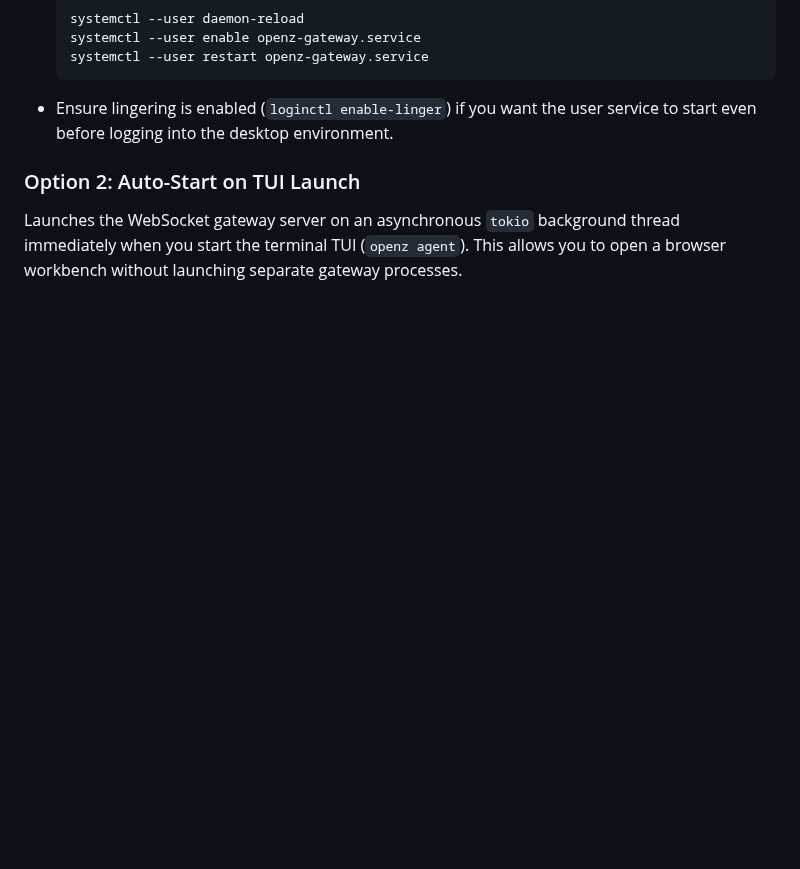
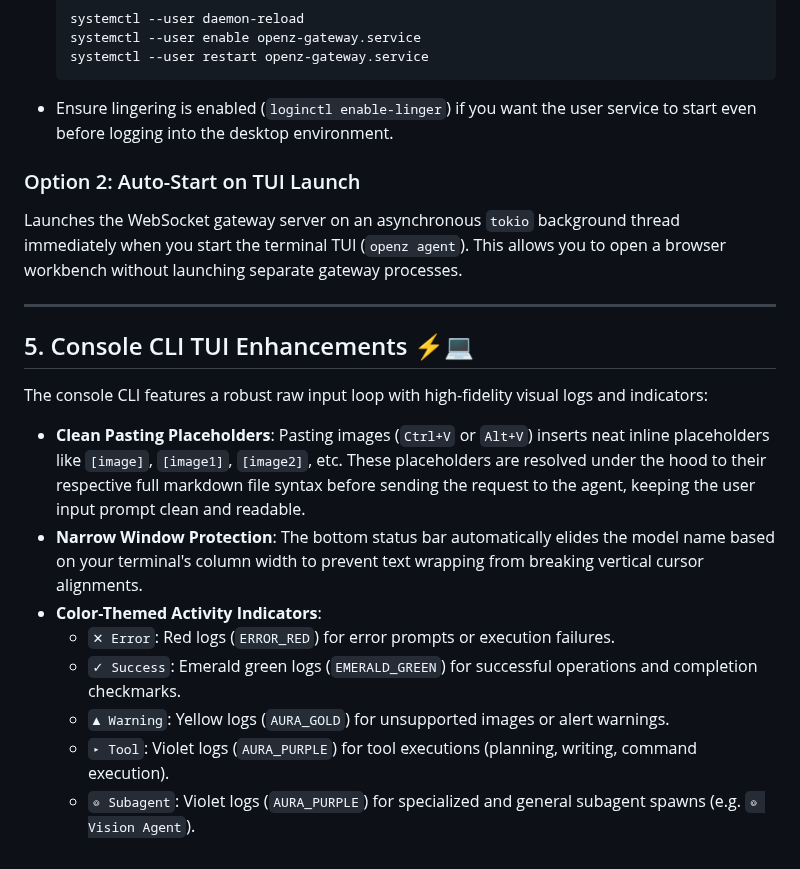
Before and after one commit to aswin402/openz-rs, a Markdown page: docs/channels.md, the part around the change. Rendered like a GitHub page; blank space fills up the shorter version.

```diff
--- a/docs/channels.md
+++ b/docs/channels.md
@@ -67,3 +67,17 @@ Automatically generates, enables, and starts a user-level `systemd` service unit
 
 ### Option 2: Auto-Start on TUI Launch
 Launches the WebSocket gateway server on an asynchronous `tokio` background thread immediately when you start the terminal TUI (`openz agent`). This allows you to open a browser workbench without launching separate gateway processes.
+
+---
+
+## 5. Console CLI TUI Enhancements ⚡💻
+
+The console CLI features a robust raw input loop with high-fidelity visual logs and indicators:
+* **Clean Pasting Placeholders**: Pasting images (`Ctrl+V` or `Alt+V`) inserts neat inline placeholders like `[image]`, `[image1]`, `[image2]`, etc. These placeholders are resolved under the hood to their respective full markdown file syntax before sending the request to the agent, keeping the user input prompt clean and readable.
+* **Narrow Window Protection**: The bottom status bar automatically elides the model name based on your terminal's column width to prevent text wrapping from breaking vertical cursor alignments.
+* **Color-Themed Activity Indicators**:
+  * `✕ Error`: Red logs (`ERROR_RED`) for error prompts or execution failures.
+  * `✓ Success`: Emerald green logs (`EMERALD_GREEN`) for successful operations and completion checkmarks.
+  * `▲ Warning`: Yellow logs (`AURA_GOLD`) for unsupported images or alert warnings.
+  * `▸ Tool`: Violet logs (`AURA_PURPLE`) for tool executions (planning, writing, command execution).
+  * `◎ Subagent`: Violet logs (`AURA_PURPLE`) for specialized and general subagent spawns (e.g. `◎ Vision Agent`).
```
Also changed, not shown: README.md (+7 -1 lines), assets/logo.png (added), 7 other files.
